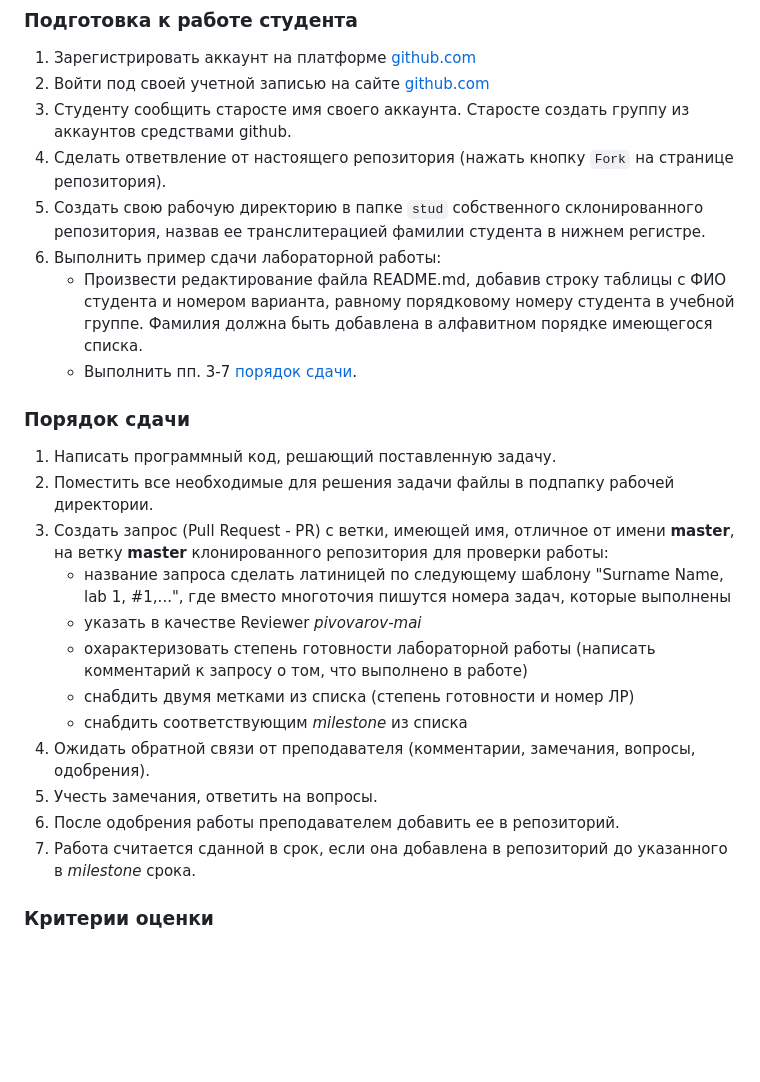
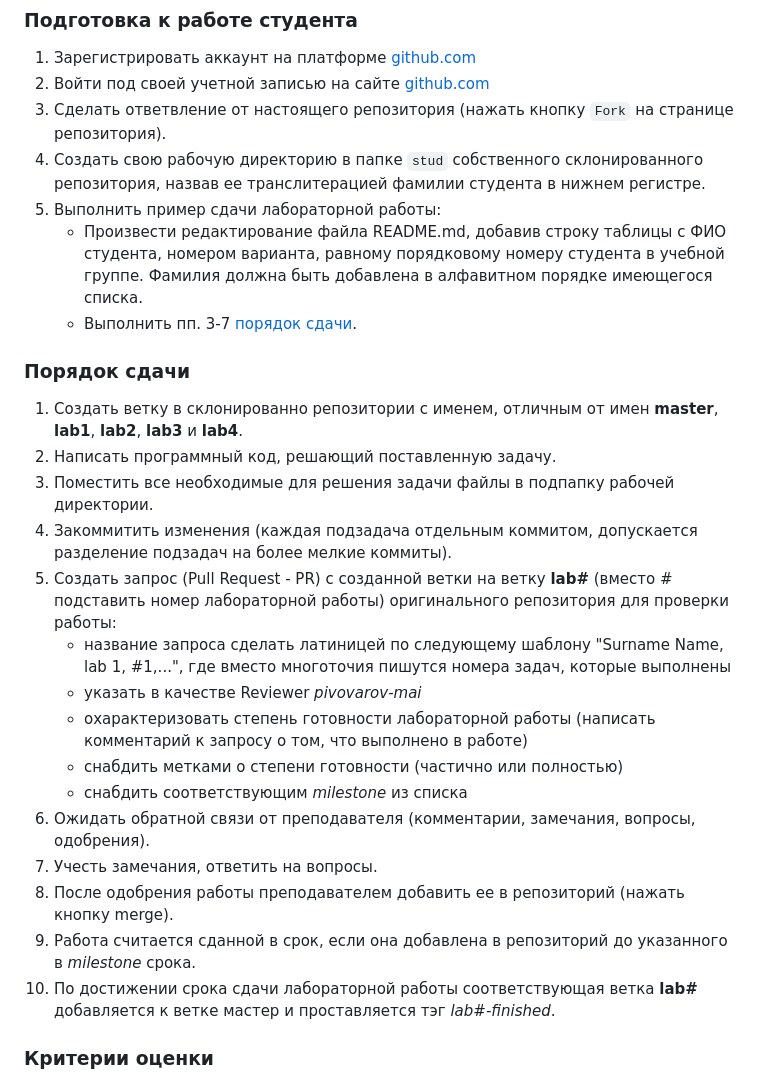
Before and after one commit to uggin-mai/M8O-303B-21, a Markdown page: README.md, the part around the change. Drawn GitHub-style; blank space fills up the shorter version.

Commit message:
edit README with branches lab#

```diff
--- a/README.md
+++ b/README.md
@@ -49,26 +49,28 @@
 ### Подготовка к работе студента
 1. Зарегистрировать аккаунт на платформе [github.com](github.com)
 2. Войти под своей учетной записью на сайте [github.com](github.com)
-3. Студенту сообщить старосте имя своего аккаунта. Старосте создать группу из аккаунтов средствами github.
-4. Сделать ответвление от настоящего репозитория (нажать кнопку `Fork` на странице репозитория).
-5. Создать свою рабочую директорию в папке `stud` собственного склонированного репозитория, назвав ее транслитерацией фамилии студента в нижнем регистре.
-6. Выполнить пример сдачи лабораторной работы:
-   - Произвести редактирование файла README.md, добавив строку таблицы с ФИО студента и номером варианта, равному порядковому номеру студента в учебной группе. Фамилия должна быть добавлена в алфавитном порядке имеющегося списка.
+3. Сделать ответвление от настоящего репозитория (нажать кнопку `Fork` на странице репозитория).
+4. Создать свою рабочую директорию в папке `stud` собственного склонированного репозитория, назвав ее транслитерацией фамилии студента в нижнем регистре.
+5. Выполнить пример сдачи лабораторной работы:
+   - Произвести редактирование файла README.md, добавив строку таблицы с ФИО студента, номером варианта, равному порядковому номеру студента в учебной группе. Фамилия должна быть добавлена в алфавитном порядке имеющегося списка.
    - Выполнить пп. 3-7 [порядок сдачи](#порядок-сдачи).
 
 ### Порядок сдачи
-1. Написать программный код, решающий поставленную задачу.
-2. Поместить все необходимые для решения задачи файлы в подпапку рабочей директории.
-3. Создать запрос (Pull Request - PR) с ветки, имеющей имя, отличное от имени **master**, на ветку **master** клонированного репозитория для проверки работы:
+1. Создать ветку в склонированно репозитории с именем, отличным от имен **master**, **lab1**, **lab2**, **lab3** и **lab4**.
+2. Написать программный код, решающий поставленную задачу.
+3. Поместить все необходимые для решения задачи файлы в подпапку рабочей директории.
+4. Закоммитить изменения (каждая подзадача отдельным коммитом, допускается разделение подзадач на более мелкие коммиты).
+5. Создать запрос (Pull Request - PR) с созданной ветки на ветку **lab#** (вместо # подставить номер лабораторной работы) оригинального репозитория для проверки работы:
    - название запроса сделать латиницей по следующему шаблону "Surname Name, lab 1, #1,...", где вместо многоточия пишутся номера задач, которые выполнены
    - указать в качестве Reviewer *pivovarov-mai*
    - охарактеризовать степень готовности лабораторной работы (написать комментарий к запросу о том, что выполнено в работе)
-   - снабдить двумя метками из списка (степень готовности и номер ЛР)
+   - снабдить метками о степени готовности (частично или полностью)
    - снабдить соответствующим *milestone* из списка
 4. Ожидать обратной связи от преподавателя (комментарии, замечания, вопросы, одобрения).
 5. Учесть замечания, ответить на вопросы.
-6. После одобрения работы преподавателем добавить ее в репозиторий.
+6. После одобрения работы преподавателем добавить ее в репозиторий (нажать кнопку merge).
 7. Работа считается сданной в срок, если она добавлена в репозиторий до указанного в *milestone* срока.
+8. По достижении срока сдачи лабораторной работы соответствующая ветка **lab#** добавляется к ветке мастер и проставляется тэг *lab#-finished*.
 
 ### Критерии оценки
 1. Срок сдачи
```
